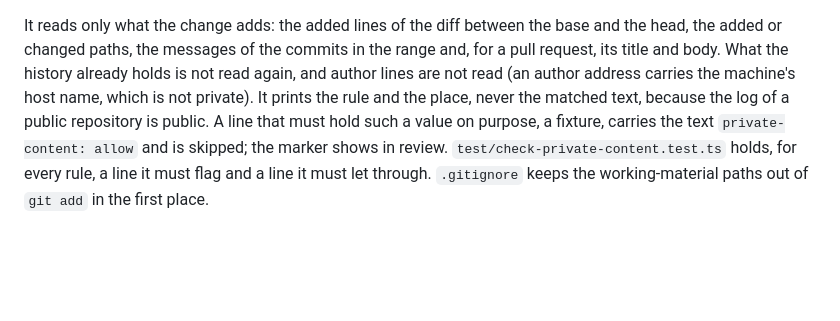
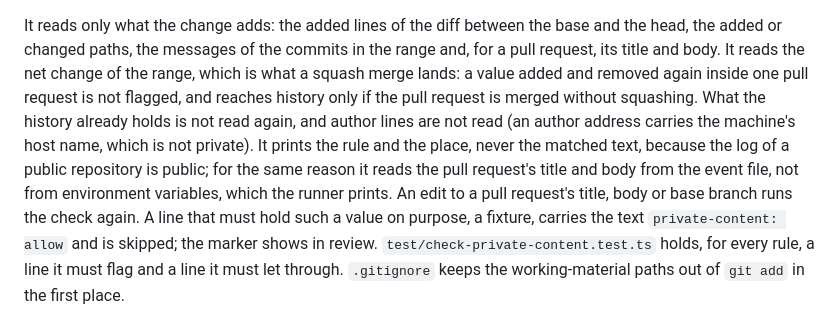
Before and after one commit to Ming-Research/wf-board, a Markdown page: docs/design.md, the part around the change. Rendered like a GitHub page; blank space fills up the shorter version.

Commit message:
Document what the private-content check does not read
Co-Authored-By: Claude Sonnet 5.5 <noreply@anthropic.com>

```diff
--- a/docs/design.md
+++ b/docs/design.md
@@ -2232,11 +2232,17 @@ push to `main` that adds one of these kinds of thing:
 
 It reads only what the change adds: the added lines of the diff between the
 base and the head, the added or changed paths, the messages of the commits in
-the range and, for a pull request, its title and body. What the history
+the range and, for a pull request, its title and body. It reads the net
+change of the range, which is what a squash merge lands: a value added and
+removed again inside one pull request is not flagged, and reaches history only
+if the pull request is merged without squashing. What the history
 already holds is not read again, and author lines are not read (an author
 address carries the machine's host name, which is not private). It prints the
 rule and the place, never the matched text, because the log of a public
-repository is public. A line that must hold such a value on purpose, a
+repository is public; for the same reason it reads the pull request's title
+and body from the event file, not from environment variables, which the
+runner prints. An edit to a pull request's title, body or base branch runs
+the check again. A line that must hold such a value on purpose, a
 fixture, carries the text `private-content: allow` and is skipped; the marker
 shows in review. `test/check-private-content.test.ts` holds, for every rule,
 a line it must flag and a line it must let through. `.gitignore` keeps the
```
